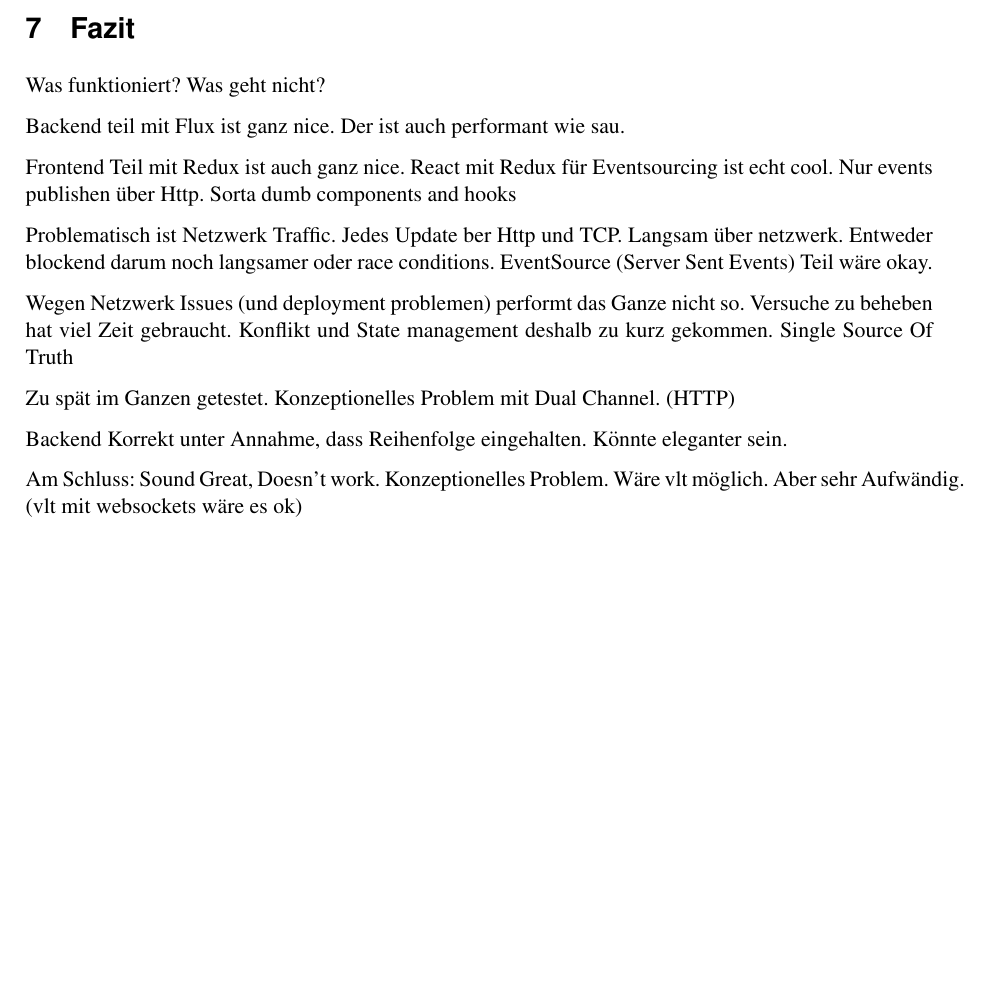
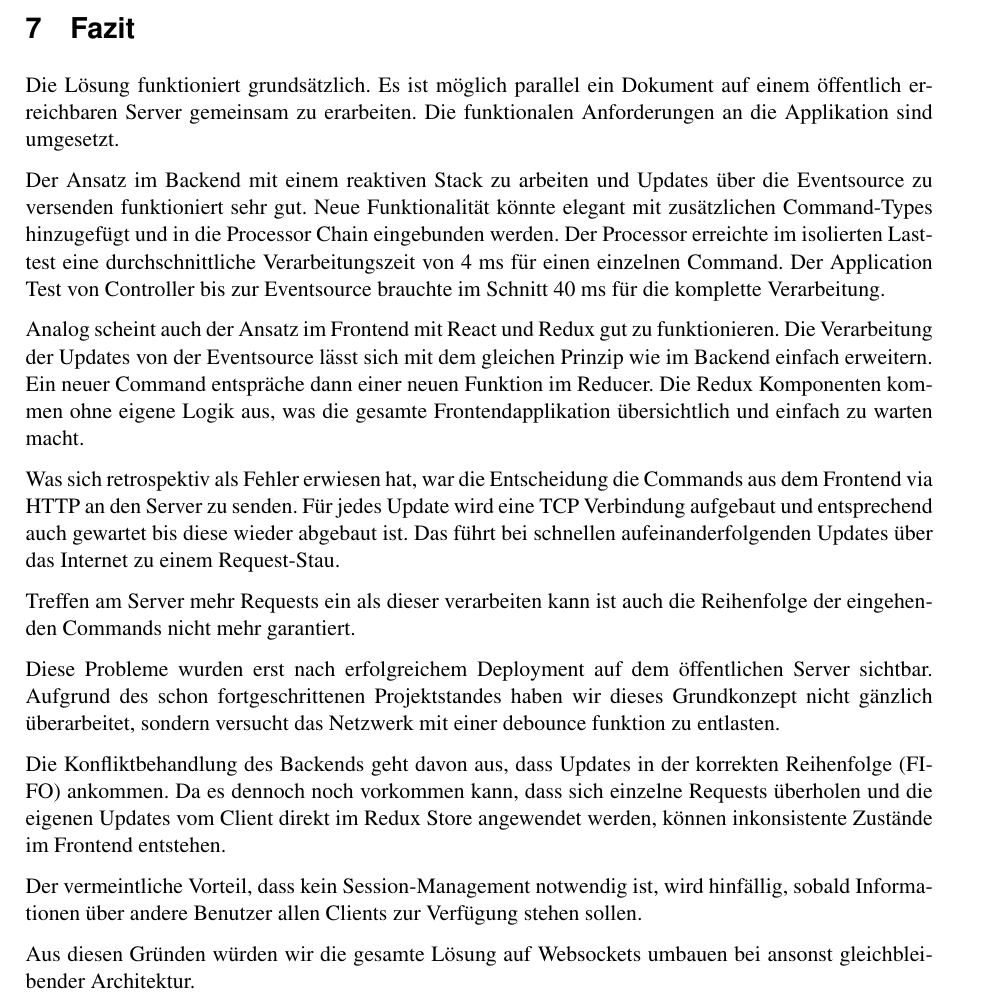
Before and after one commit to FHNW-WODSS-FS22/team-document-KZellweger, a LaTeX document (documentation/src/woweb_schmucki_villing_zellweger.tex, which reads documentation/src/sections/end.tex): part of page 29 of 30, cut so that both start at the same text, the shorter picture padded with empty space. Compiled offline with pdfLaTeX.

Commit message:
write fazit

```diff
--- a/documentation/src/sections/end.tex
+++ b/documentation/src/sections/end.tex
@@ -1,33 +1,31 @@
 \section{Fazit}
 
-Was funktioniert?
-Was geht nicht?
+Die Lösung funktioniert grundsätzlich.
+Es ist möglich parallel ein Dokument auf einem öffentlich erreichbaren Server gemeinsam zu erarbeiten.
+Die funktionalen Anforderungen an die Applikation sind umgesetzt.
 
+Der Ansatz im Backend mit einem reaktiven Stack zu arbeiten und Updates über die Eventsource zu versenden funktioniert sehr gut.
+Neue Funktionalität könnte elegant mit zusätzlichen Command-Types hinzugefügt und in die Processor Chain eingebunden werden.
+Der Processor erreichte im isolierten Lasttest eine durchschnittliche Verarbeitungszeit von 4 ms für einen einzelnen Command.
+Der Application Test von Controller bis zur Eventsource brauchte im Schnitt 40 ms für die komplette Verarbeitung.
 
-Backend teil mit Flux ist ganz nice.
-Der ist auch performant wie sau.
+Analog scheint auch der Ansatz im Frontend mit React und Redux gut zu funktionieren.
+Die Verarbeitung der Updates von der Eventsource lässt sich mit dem gleichen Prinzip wie im Backend einfach erweitern.
+Ein neuer Command entspräche dann einer neuen Funktion im Reducer.
+Die Redux Komponenten kommen ohne eigene Logik aus, was die gesamte Frontendapplikation übersichtlich und einfach zu warten macht.
 
-Frontend Teil mit Redux ist auch ganz nice.
-React mit Redux für Eventsourcing ist echt cool.
-Nur events publishen über Http.
-Sorta dumb components and hooks
+Was sich retrospektiv als Fehler erwiesen hat, war die Entscheidung die Commands aus dem Frontend via HTTP an den Server zu senden.
+Für jedes Update wird eine TCP Verbindung aufgebaut und entsprechend auch gewartet bis diese wieder abgebaut ist.
+Das führt bei schnellen aufeinanderfolgenden Updates über das Internet zu einem Request-Stau.
 
-Problematisch ist Netzwerk Traffic.
-Jedes Update ber Http und TCP.
-Langsam über netzwerk.
-Entweder blockend darum noch langsamer oder race conditions.
-EventSource (Server Sent Events) Teil wäre okay.
+Treffen am Server mehr Requests ein als dieser verarbeiten kann ist auch die Reihenfolge der eingehenden Commands nicht mehr garantiert.
 
-Wegen Netzwerk Issues (und deployment problemen) performt das Ganze nicht so.
-Versuche zu beheben hat viel Zeit gebraucht.
-Konflikt und State management deshalb zu kurz gekommen.
-Single Source Of Truth
+Diese Probleme wurden erst nach erfolgreichem Deployment auf dem öffentlichen Server sichtbar.
+Aufgrund des schon fortgeschrittenen Projektstandes haben wir dieses Grundkonzept nicht gänzlich überarbeitet, sondern versucht das Netzwerk mit einer debounce funktion zu entlasten.
 
-Zu spät im Ganzen getestet.
-Konzeptionelles Problem mit Dual Channel. (HTTP)
+Die Konfliktbehandlung des Backends geht davon aus, dass Updates in der korrekten Reihenfolge (FIFO) ankommen.
+Da es dennoch noch vorkommen kann, dass sich einzelne Requests überholen und die eigenen Updates vom Client direkt im Redux Store angewendet werden, können inkonsistente Zustände im Frontend entstehen.
 
-Backend Korrekt unter Annahme, dass Reihenfolge eingehalten.
-Könnte eleganter sein.
+Der vermeintliche Vorteil, dass kein Session-Management notwendig ist, wird hinfällig, sobald Informationen über andere Benutzer allen Clients zur Verfügung stehen sollen.
 
-Am Schluss: Sound Great, Doesn't work.
-Konzeptionelles Problem. Wäre vlt möglich. Aber sehr Aufwändig. (vlt mit websockets wäre es ok)
+Aus diesen Gründen würden wir die gesamte Lösung auf Websockets umbauen bei ansonst gleichbleibender Architektur.
```
